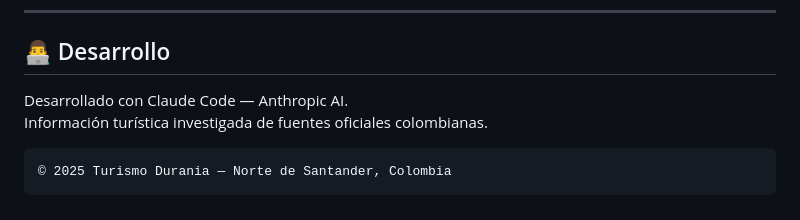
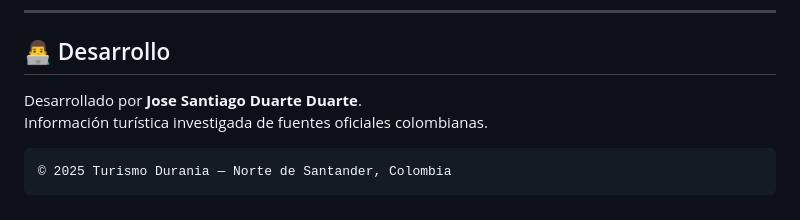
Before and after one commit to SENA-2025/durania-turismo, a Markdown page: README.md, the part around the change. GitHub-like rendering.

Commit message:
docs: actualizar autor del proyecto a Jose Santiago Duarte Duarte

````diff
--- a/README.md
+++ b/README.md
@@ -333,7 +333,7 @@ La sección de inmobiliario conecta a compradores potenciales de fincas y lotes
 
 ## 👨‍💻 Desarrollo
 
-Desarrollado con Claude Code — Anthropic AI.
+Desarrollado por **Jose Santiago Duarte Duarte**.
 Información turística investigada de fuentes oficiales colombianas.
 
 ```
````
